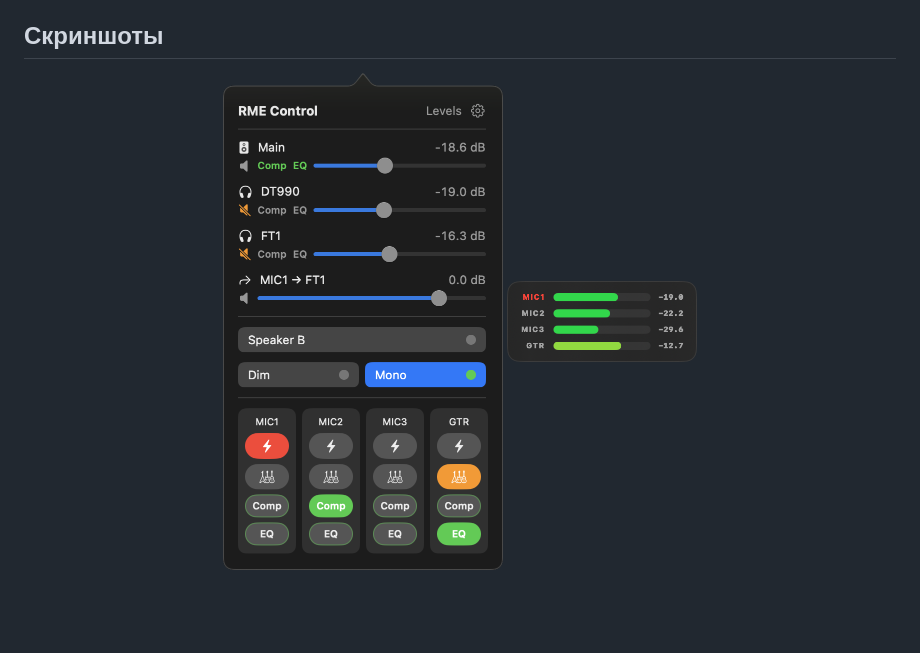
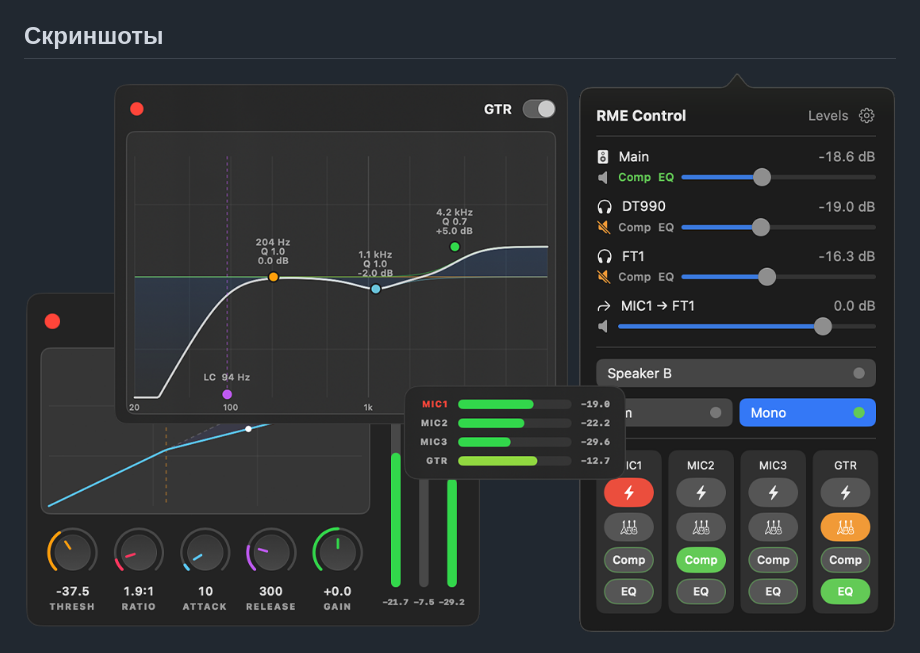
Before and after one commit to repentov-dev/rme-control, a Markdown page: README.ru.md, the part around one of its changes. Drawn GitHub-style; pictures changed too: docs/screenshots/hero.png (added); blank space fills up the shorter version.

Commit message:
Show one composed screenshot in the READMEs
The four separate captures stay for the site; the READMEs now carry the
composed shot of the popover with the level window, compressor and EQ.

```diff
--- a/README.ru.md
+++ b/README.ru.md
@@ -64,6 +64,5 @@
 ## Скриншоты
 
 <p align="center">
-  <img src="docs/screenshots/popover-window.png" width="280" alt="Поповер в строке меню">
-  <img src="docs/screenshots/levels.png" width="190" alt="Индикаторы уровней входов">
+  <img src="docs/screenshots/hero.png" width="900" alt="Поповер, окно уровней, компрессор и эквалайзер.">
 </p>
```
Also changed, not shown: other parts of README.ru.md (+0 -7 lines), README.md (+1 -9 lines).
